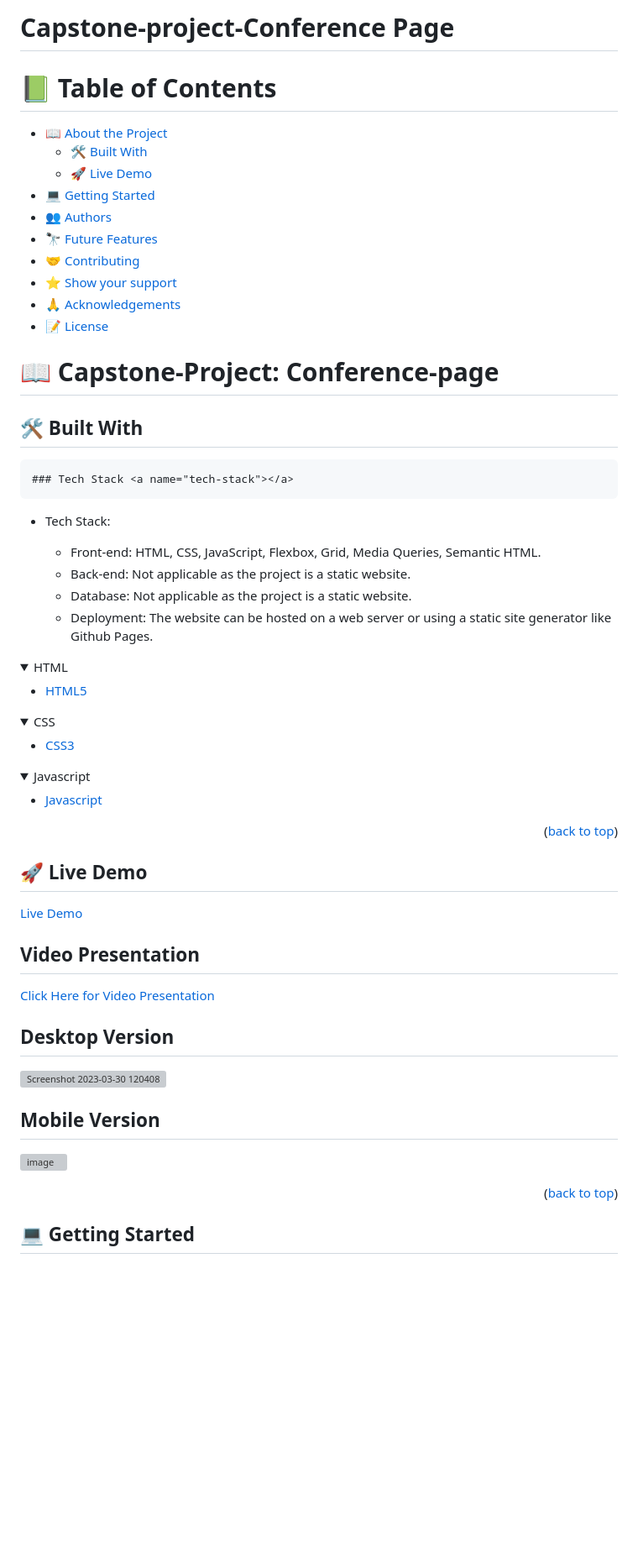
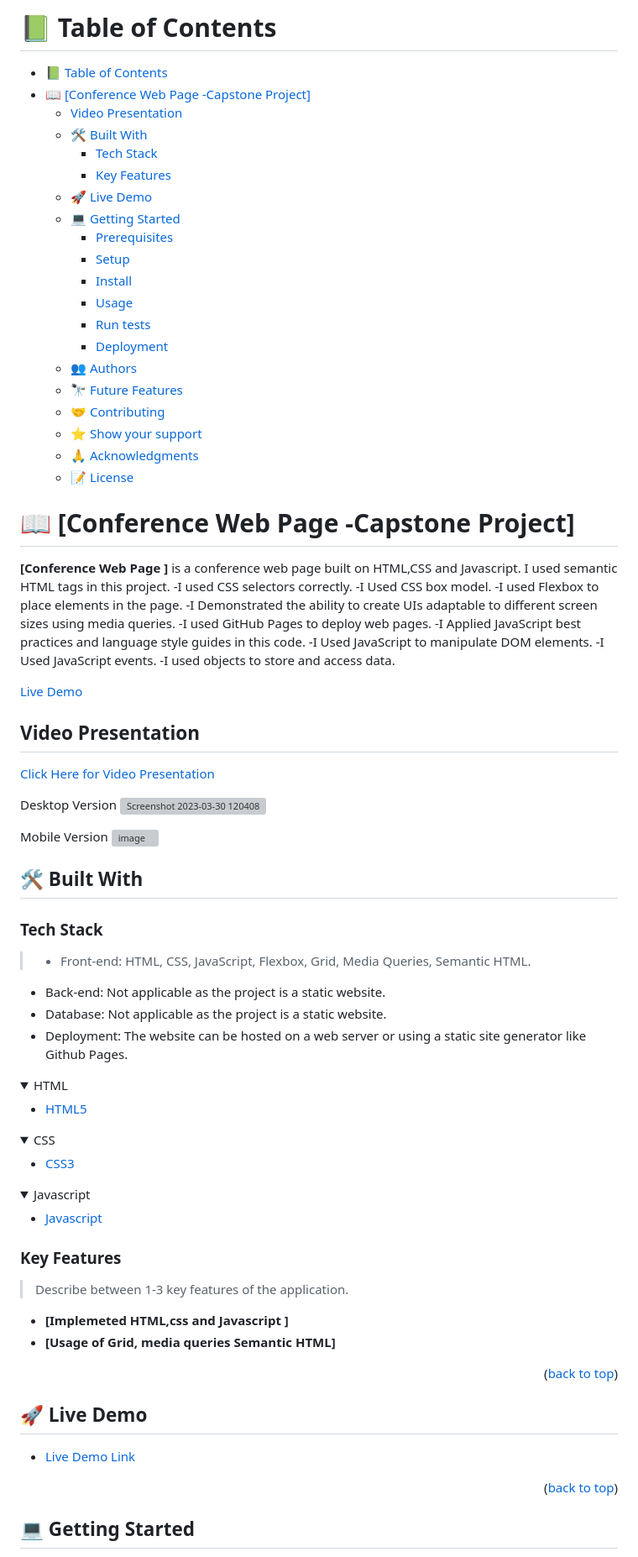
Before and after one commit to harshi0102/ConferencePage, a Markdown page: README.md, the part around one of its changes. Shown at 84% size. Rendered like a GitHub page; folded sections open; blank space fills up the shorter version; grey boxes are pictures that could not be loaded.

```diff
--- a/README.md
+++ b/README.md
@@ -1,34 +1,62 @@
 <a name="readme-top"></a>
 
-<h1>Capstone-project-Conference Page</h1>
+
+<!-- TABLE OF CONTENTS -->
 
 # 📗 Table of Contents
 
-- [📖 About the Project](#about-project)
-  - [🛠 Built With](#built-with)
-  - [🚀 Live Demo](#live-demo)
-- [💻 Getting Started](#getting-started)
-- [👥 Authors](#authors)
-- [🔭 Future Features](#future-features)
-- [🤝 Contributing](#contributing)
-- [⭐️ Show your support](#support)
-- [🙏 Acknowledgements](#acknowledgements)
-- [📝 License](#license)
+- [📗 Table of Contents](#-table-of-contents)
+- [📖 \[Conference Web Page -Capstone Project\] ](#-conference-web-page--capstone-project-)
+  - [Video Presentation ](#video-presentation-)
+  - [🛠 Built With ](#-built-with-)
+    - [Tech Stack ](#tech-stack-)
+    - [Key Features ](#key-features-)
+  - [🚀 Live Demo ](#-live-demo-)
+  - [💻 Getting Started ](#-getting-started-)
+    - [Prerequisites](#prerequisites)
+    - [Setup](#setup)
+    - [Install](#install)
+    - [Usage](#usage)
+    - [Run tests](#run-tests)
+    - [Deployment](#deployment)
+  - [👥 Authors ](#-authors-)
+  - [🔭 Future Features ](#-future-features-)
+  - [🤝 Contributing ](#-contributing-)
+  - [⭐️ Show your support ](#️-show-your-support-)
+  - [🙏 Acknowledgments ](#-acknowledgments-)
+  - [📝 License ](#-license-)
 
 <!-- PROJECT DESCRIPTION -->
 
-# 📖 Capstone-Project: Conference-page <a name="about-project"></a>
+# 📖 [Conference Web Page -Capstone Project] <a name="about-project"></a>
+
+**[Conference Web Page ]** is a conference web page built on HTML,CSS and Javascript.
+I used semantic HTML tags in this project. -I used CSS selectors correctly. -I Used CSS box model. -I used Flexbox to place elements in the page. -I Demonstrated the ability to create UIs adaptable to different screen sizes using media queries. -I used GitHub Pages to deploy web pages. -I Applied JavaScript best practices and language style guides in this code. -I Used JavaScript to manipulate DOM elements. -I Used JavaScript events. -I used objects to store and access data.
+
+
+[Live Demo](https://harshi0102.github.io/ConferencePage/)
+
+
+<!--Video-->
+## Video Presentation <a name="video-presentation"></a>
+[Click Here for Video Presentation](https://www.loom.com/share/37fdc5ee0b2b4ab9994e54aa0f504f6a)
+
+Desktop Version <a name="desktop-version"></a>
+![Screenshot 2023-03-30 120408](https://user-images.githubusercontent.com/108334376/228751937-ea1224a9-04c2-4c62-a6f0-f8c243c7133f.jpg)
+
+ Mobile Version <a name="mobile-version"></a>
+![image](https://user-images.githubusercontent.com/108334376/228752143-0fd65800-0a86-43b8-b37a-e69e57661fb2.png)
 
 
 ## 🛠 Built With <a name="built-with"></a>
-    ### Tech Stack <a name="tech-stack"></a>
 
-- Tech Stack:
+### Tech Stack <a name="tech-stack"></a>
 
-  - Front-end: HTML, CSS, JavaScript, Flexbox, Grid, Media Queries, Semantic HTML.
+> - Front-end: HTML, CSS, JavaScript, Flexbox, Grid, Media Queries, Semantic HTML.
   - Back-end: Not applicable as the project is a static website.
   - Database: Not applicable as the project is a static website.
   - Deployment: The website can be hosted on a web server or using a static site generator like Github Pages.
+
 
 <details>
   <summary>HTML</summary>
@@ -51,6 +79,14 @@
   </ul>
 </details>
 
+<!-- Features -->
+
+### Key Features <a name="key-features"></a>
+
+> Describe between 1-3 key features of the application.
+
+- **[Implemeted HTML,css and Javascript ]**
+- **[Usage of Grid, media queries Semantic HTML]**
 
 <p align="right">(<a href="#readme-top">back to top</a>)</p>
 
@@ -58,21 +94,10 @@
 
 ## 🚀 Live Demo <a name="live-demo"></a>
 
-[Live Demo](https://harshi0102.github.io/ConferencePage/)
-
-
-<!--Video-->
-## Video Presentation <a name="video-presentation"></a>
-[Click Here for Video Presentation](https://www.loom.com/share/37fdc5ee0b2b4ab9994e54aa0f504f6a)
-
-## Desktop Version <a name="desktop-version"></a>
-![Screenshot 2023-03-30 120408](https://user-images.githubusercontent.com/108334376/228751937-ea1224a9-04c2-4c62-a6f0-f8c243c7133f.jpg)
-
-## Mobile Version <a name="mobile-version"></a>
-![image](https://user-images.githubusercontent.com/108334376/228752143-0fd65800-0a86-43b8-b37a-e69e57661fb2.png)
+>
+- [Live Demo Link](https://harshi0102.github.io/ConferencePage/)
 
 <p align="right">(<a href="#readme-top">back to top</a>)</p>
-
 
 <!-- GETTING STARTED -->
 
```
Also changed, not shown: other parts of README.md (+75 -9 lines).
